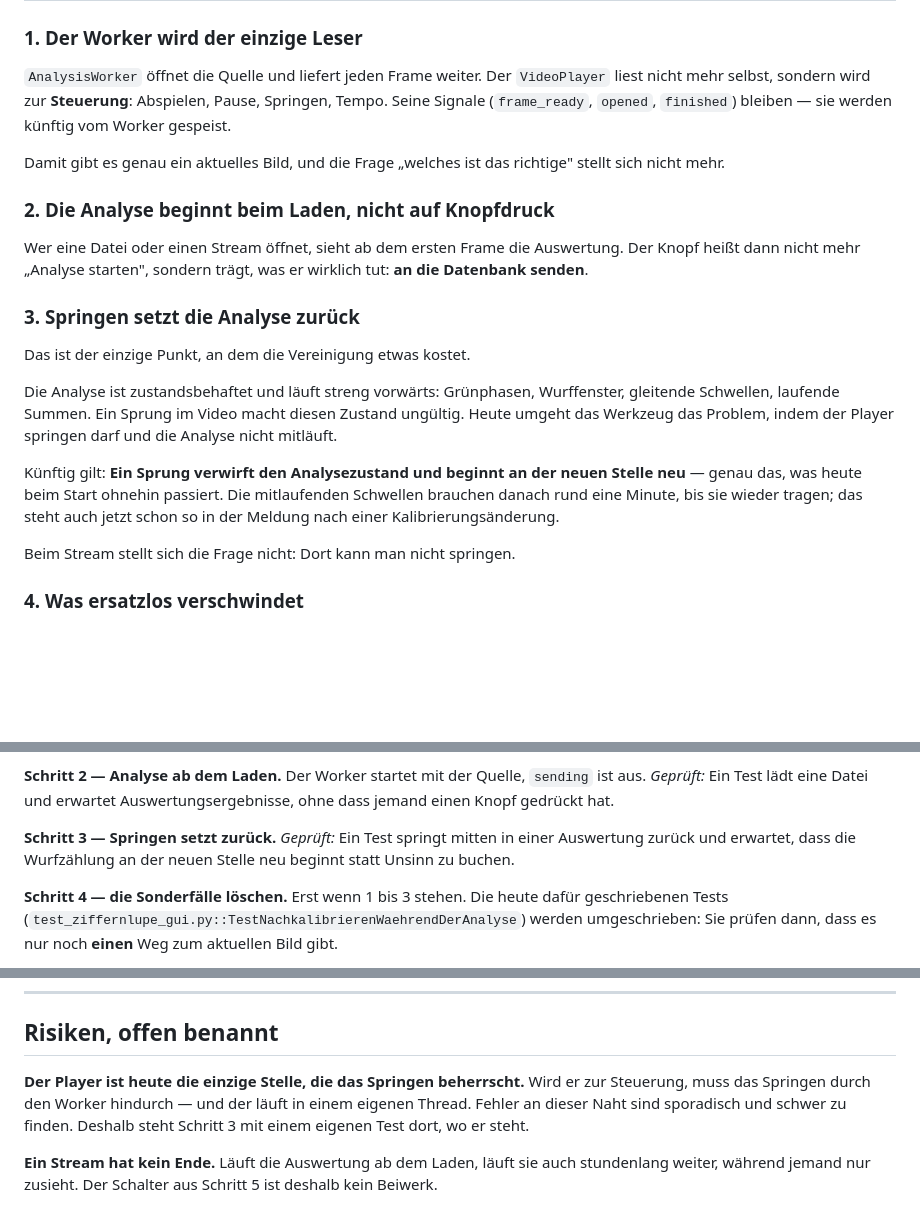
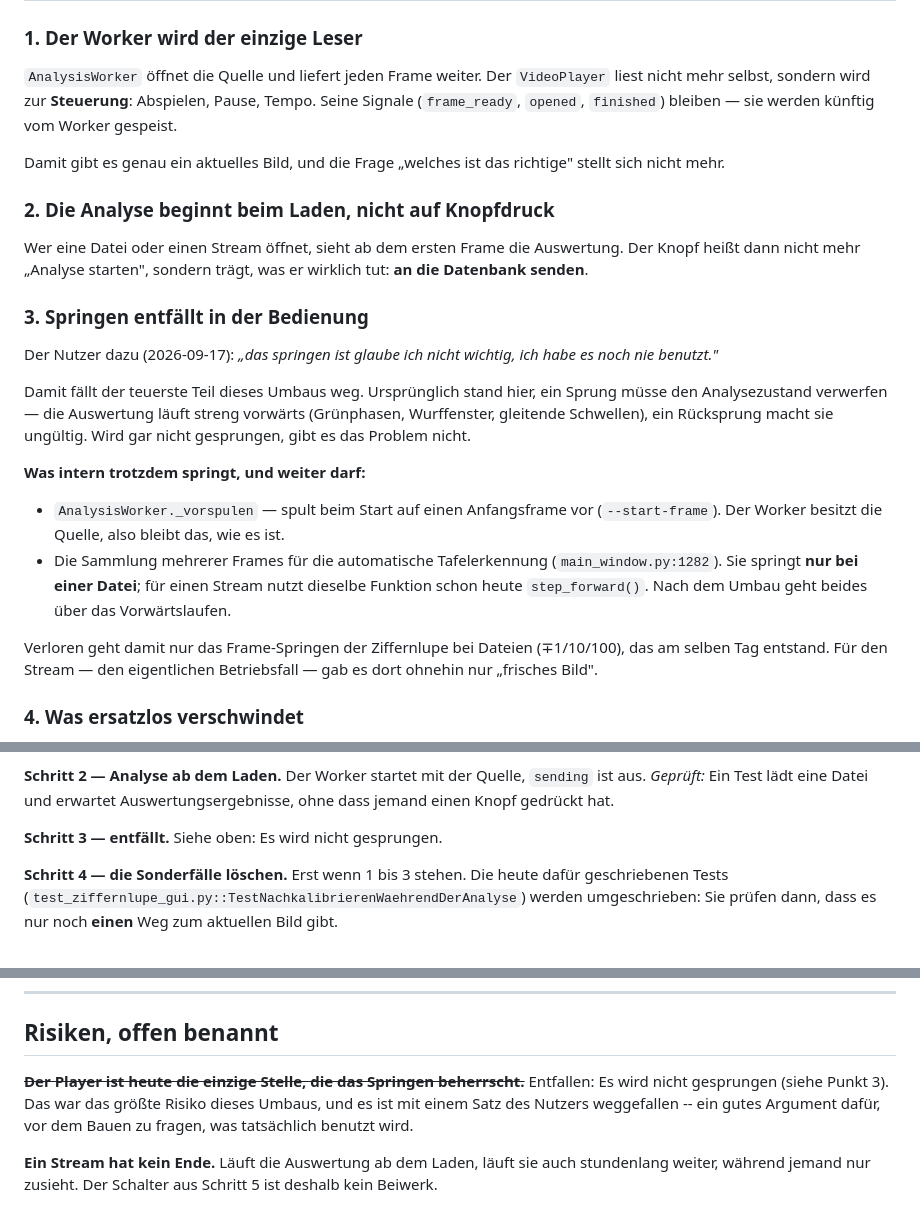
Before and after one commit to ni5080/Kegel_CV, a Markdown page: docs/UMBAU_EINE_QUELLE.md, 3 parts joined by grey strips. Drawn GitHub-style; blank space fills up the shorter version.

Commit message:
Umbauplan: Schritt 3 entfaellt -- es wird nicht gesprungen
Der Nutzer: "das springen ist glaube ich nicht wichtig, ich habe es noch nie
benutzt." Damit faellt der teuerste Teil des Umbaus weg und zugleich sein
groesstes Risiko: Ein Sprung haette den Analysezustand verwerfen muessen (die
Auswertung laeuft streng vorwaerts), und das Springen durch einen
Worker-Thread hindurch waere die Naht gewesen, an der sporadische Fehler
entstehen.

Geprueft, was intern trotzdem springt und weiter darf: das Vorspulen auf einen
Anfangsframe beim Start (der Worker besitzt die Quelle) und die Frame-Sammlung
fuer die automatische Tafelerkennung -- die springt nur bei einer Datei und
nutzt beim Stream schon heute das Vorwaertslaufen.

Verloren geht allein das Frame-Springen der Ziffernlupe bei Dateien, das am
selben Tag entstand. Fuer den Stream gab es dort ohnehin nur "frisches Bild".

Die Lehre: Vor dem Bauen fragen, was tatsaechlich benutzt wird. Das groesste
Risiko dieses Umbaus ist mit einem Satz weggefallen.

Co-Authored-By: Claude Opus 5 <noreply@anthropic.com>

```diff
--- a/docs/UMBAU_EINE_QUELLE.md
+++ b/docs/UMBAU_EINE_QUELLE.md
@@ -64,7 +65,7 @@ Kalibrierung, die Signalwege zur Oberfläche.
 
 `AnalysisWorker` öffnet die Quelle und liefert jeden Frame weiter. Der
 `VideoPlayer` liest nicht mehr selbst, sondern wird zur **Steuerung**:
-Abspielen, Pause, Springen, Tempo. Seine Signale (`frame_ready`, `opened`,
+Abspielen, Pause, Tempo. Seine Signale (`frame_ready`, `opened`,
 `finished`) bleiben — sie werden künftig vom Worker gespeist.
 
 Damit gibt es genau ein aktuelles Bild, und die Frage „welches ist das
@@ -76,22 +77,29 @@ Wer eine Datei oder einen Stream öffnet, sieht ab dem ersten Frame die
 Auswertung. Der Knopf heißt dann nicht mehr „Analyse starten", sondern trägt,
 was er wirklich tut: **an die Datenbank senden**.
 
-### 3. Springen setzt die Analyse zurück
+### 3. Springen entfällt in der Bedienung
 
-Das ist der einzige Punkt, an dem die Vereinigung etwas kostet.
+Der Nutzer dazu (2026-09-17): *„das springen ist glaube ich nicht wichtig, ich
+habe es noch nie benutzt."*
 
-Die Analyse ist zustandsbehaftet und läuft streng vorwärts: Grünphasen,
-Wurffenster, gleitende Schwellen, laufende Summen. Ein Sprung im Video macht
-diesen Zustand ungültig. Heute umgeht das Werkzeug das Problem, indem der
-Player springen darf und die Analyse nicht mitläuft.
+Damit fällt der teuerste Teil dieses Umbaus weg. Ursprünglich stand hier, ein
+Sprung müsse den Analysezustand verwerfen — die Auswertung läuft streng
+vorwärts (Grünphasen, Wurffenster, gleitende Schwellen), ein Rücksprung macht
+sie ungültig. Wird gar nicht gesprungen, gibt es das Problem nicht.
 
-Künftig gilt: **Ein Sprung verwirft den Analysezustand und beginnt an der neuen
-Stelle neu** — genau das, was heute beim Start ohnehin passiert. Die
-mitlaufenden Schwellen brauchen danach rund eine Minute, bis sie wieder
-tragen; das steht auch jetzt schon so in der Meldung nach einer
-Kalibrierungsänderung.
+**Was intern trotzdem springt, und weiter darf:**
 
-Beim Stream stellt sich die Frage nicht: Dort kann man nicht springen.
+* `AnalysisWorker._vorspulen` — spult beim Start auf einen Anfangsframe vor
+  (`--start-frame`). Der Worker besitzt die Quelle, also bleibt das, wie es
+  ist.
+* Die Sammlung mehrerer Frames für die automatische Tafelerkennung
+  (`main_window.py:1282`). Sie springt **nur bei einer Datei**; für einen
+  Stream nutzt dieselbe Funktion schon heute `step_forward()`. Nach dem Umbau
+  geht beides über das Vorwärtslaufen.
+
+Verloren geht damit nur das Frame-Springen der Ziffernlupe bei Dateien
+(∓1/10/100), das am selben Tag entstand. Für den Stream — den eigentlichen
+Betriebsfall — gab es dort ohnehin nur „frisches Bild".
 
 ### 4. Was ersatzlos verschwindet
 
@@ -138,9 +146,7 @@ Der Worker startet mit der Quelle, `sending` ist aus.
 *Geprüft:* Ein Test lädt eine Datei und erwartet Auswertungsergebnisse, ohne
 dass jemand einen Knopf gedrückt hat.
 
-**Schritt 3 — Springen setzt zurück.**
-*Geprüft:* Ein Test springt mitten in einer Auswertung zurück und erwartet,
-dass die Wurfzählung an der neuen Stelle neu beginnt statt Unsinn zu buchen.
+**Schritt 3 — entfällt.** Siehe oben: Es wird nicht gesprungen.
 
 **Schritt 4 — die Sonderfälle löschen.**
 Erst wenn 1 bis 3 stehen. Die heute dafür geschriebenen Tests
@@ -166,10 +172,10 @@ Bild gibt.
 
 ## Risiken, offen benannt
 
-**Der Player ist heute die einzige Stelle, die das Springen beherrscht.** Wird
-er zur Steuerung, muss das Springen durch den Worker hindurch — und der läuft
-in einem eigenen Thread. Fehler an dieser Naht sind sporadisch und schwer zu
-finden. Deshalb steht Schritt 3 mit einem eigenen Test dort, wo er steht.
+**~~Der Player ist heute die einzige Stelle, die das Springen beherrscht.~~**
+Entfallen: Es wird nicht gesprungen (siehe Punkt 3). Das war das größte Risiko
+dieses Umbaus, und es ist mit einem Satz des Nutzers weggefallen -- ein gutes
+Argument dafür, vor dem Bauen zu fragen, was tatsächlich benutzt wird.
 
 **Ein Stream hat kein Ende.** Läuft die Auswertung ab dem Laden, läuft sie auch
 stundenlang weiter, während jemand nur zusieht. Der Schalter aus Schritt 5 ist
```
Also changed, not shown: other parts of docs/UMBAU_EINE_QUELLE.md (+1 -0 lines).
